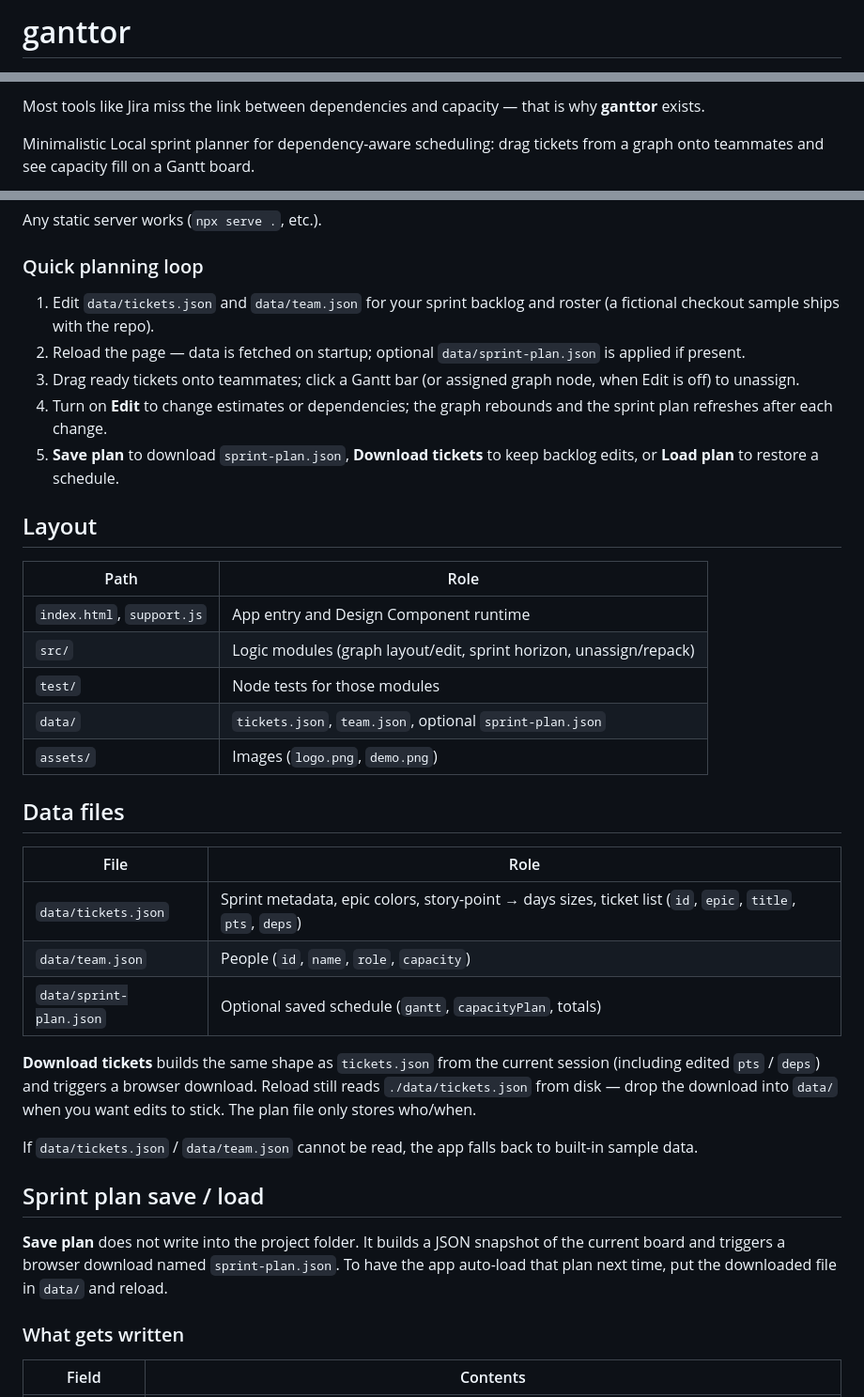
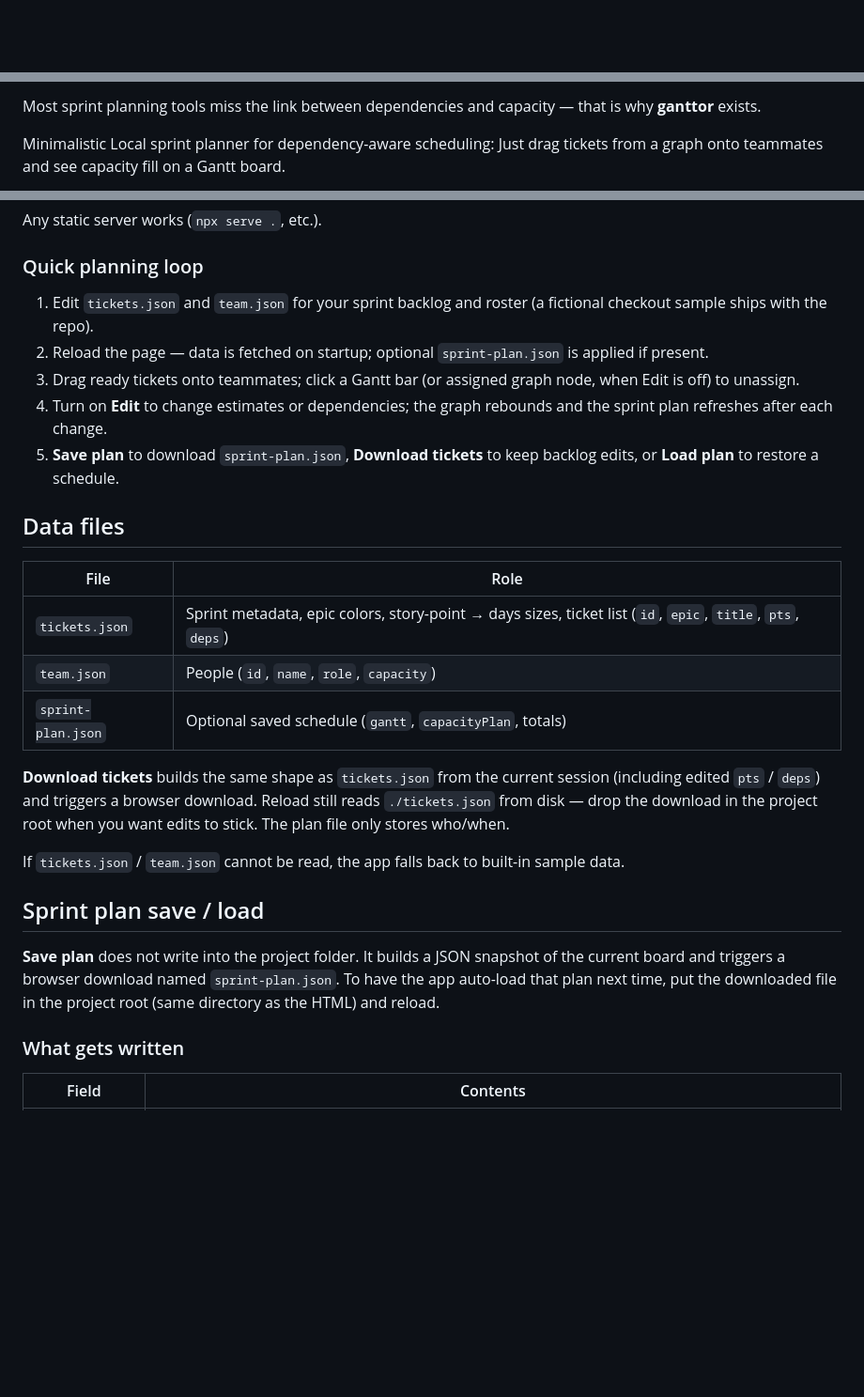
Before and after one commit to dmytroDragan/ganttor, a Markdown page: README.md, 3 parts joined by grey strips. Shown at 94% size. Drawn GitHub-style; blank space fills up the shorter version.

Commit message:
minor readme fixes

```diff
--- a/README.md
+++ b/README.md
@@ -1,2 +1 @@
-# ganttor
 
@@ -6,5 +3,6 @@
 
-Most tools like Jira miss the link between dependencies and capacity — that is why **ganttor** exists.
+Most sprint planning tools miss the link between dependencies and capacity — that is why **ganttor** exists.
 
-Minimalistic Local sprint planner for dependency-aware scheduling: drag tickets from a graph onto teammates and see capacity fill on a Gantt board.
+Minimalistic Local sprint planner for dependency-aware scheduling:
+Just drag tickets from a graph onto teammates and see capacity fill on a Gantt board.
 
@@ -45,37 +43,27 @@ Any static server works (`npx serve .`, etc.).
 
 ### Quick planning loop
 
-1. Edit `data/tickets.json` and `data/team.json` for your sprint backlog and roster (a fictional checkout sample ships with the repo).
-2. Reload the page — data is fetched on startup; optional `data/sprint-plan.json` is applied if present.
+1. Edit `tickets.json` and `team.json` for your sprint backlog and roster (a fictional checkout sample ships with the repo).
+2. Reload the page — data is fetched on startup; optional `sprint-plan.json` is applied if present.
 3. Drag ready tickets onto teammates; click a Gantt bar (or assigned graph node, when Edit is off) to unassign.
 4. Turn on **Edit** to change estimates or dependencies; the graph rebounds and the sprint plan refreshes after each change.
 5. **Save plan** to download `sprint-plan.json`, **Download tickets** to keep backlog edits, or **Load plan** to restore a schedule.
-
-## Layout
-
-| Path | Role |
-|------|------|
-| `index.html`, `support.js` | App entry and Design Component runtime |
-| `src/` | Logic modules (graph layout/edit, sprint horizon, unassign/repack) |
-| `test/` | Node tests for those modules |
-| `data/` | `tickets.json`, `team.json`, optional `sprint-plan.json` |
-| `assets/` | Images (`logo.png`, `demo.png`) |
 
 ## Data files
 
 | File | Role |
 |------|------|
-| `data/tickets.json` | Sprint metadata, epic colors, story-point → days sizes, ticket list (`id`, `epic`, `title`, `pts`, `deps`) |
-| `data/team.json` | People (`id`, `name`, `role`, `capacity`) |
-| `data/sprint-plan.json` | Optional saved schedule (`gantt`, `capacityPlan`, totals) |
+| `tickets.json` | Sprint metadata, epic colors, story-point → days sizes, ticket list (`id`, `epic`, `title`, `pts`, `deps`) |
+| `team.json` | People (`id`, `name`, `role`, `capacity`) |
+| `sprint-plan.json` | Optional saved schedule (`gantt`, `capacityPlan`, totals) |
 
-**Download tickets** builds the same shape as `tickets.json` from the current session (including edited `pts` / `deps`) and triggers a browser download. Reload still reads `./data/tickets.json` from disk — drop the download into `data/` when you want edits to stick. The plan file only stores who/when.
+**Download tickets** builds the same shape as `tickets.json` from the current session (including edited `pts` / `deps`) and triggers a browser download. Reload still reads `./tickets.json` from disk — drop the download in the project root when you want edits to stick. The plan file only stores who/when.
 
-If `data/tickets.json` / `data/team.json` cannot be read, the app falls back to built-in sample data.
+If `tickets.json` / `team.json` cannot be read, the app falls back to built-in sample data.
 
 ## Sprint plan save / load
 
-**Save plan** does not write into the project folder. It builds a JSON snapshot of the current board and triggers a browser download named `sprint-plan.json`. To have the app auto-load that plan next time, put the downloaded file in `data/` and reload.
+**Save plan** does not write into the project folder. It builds a JSON snapshot of the current board and triggers a browser download named `sprint-plan.json`. To have the app auto-load that plan next time, put the downloaded file in the project root (same directory as the HTML) and reload.
 
 ### What gets written
 
```
Also changed, not shown: other parts of README.md (+6 -8 lines).
